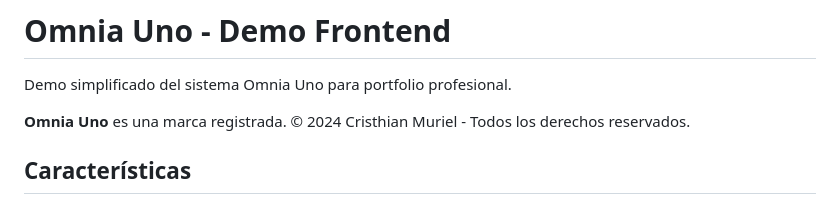
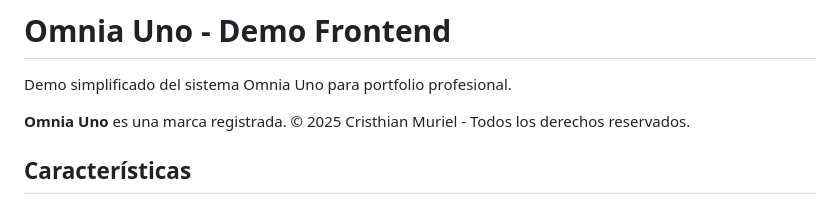
Before and after one commit to scramder/omniauno-demo-front, a Markdown page: README.md, the part around the change. Drawn GitHub-style.

```diff
--- a/README.md
+++ b/README.md
@@ -2,7 +2,7 @@
 
 Demo simplificado del sistema Omnia Uno para portfolio profesional.
 
-**Omnia Uno** es una marca registrada. © 2024 Cristhian Muriel - Todos los derechos reservados.
+**Omnia Uno** es una marca registrada. © 2025 Cristhian Muriel - Todos los derechos reservados.
 
 ## Características
 
```
